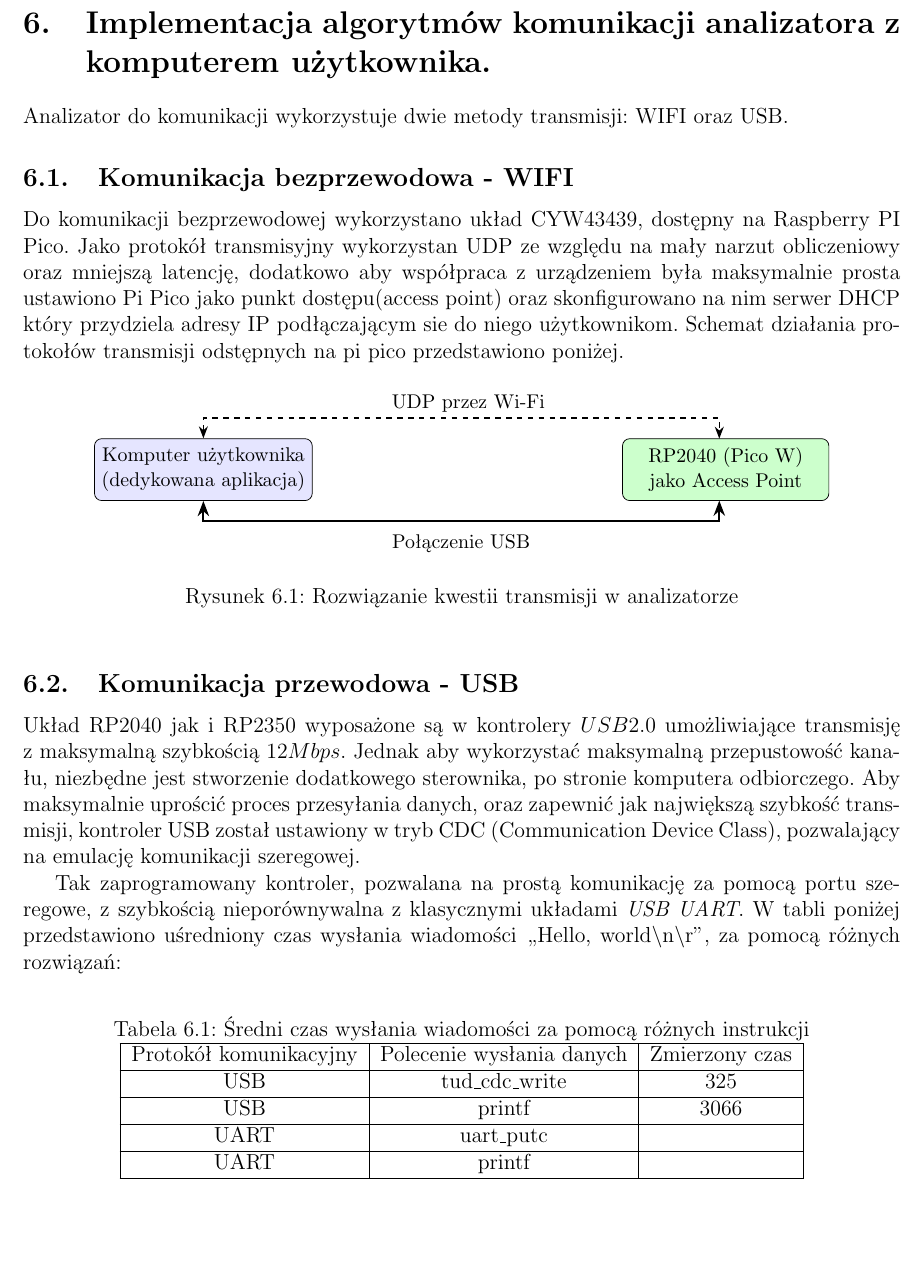
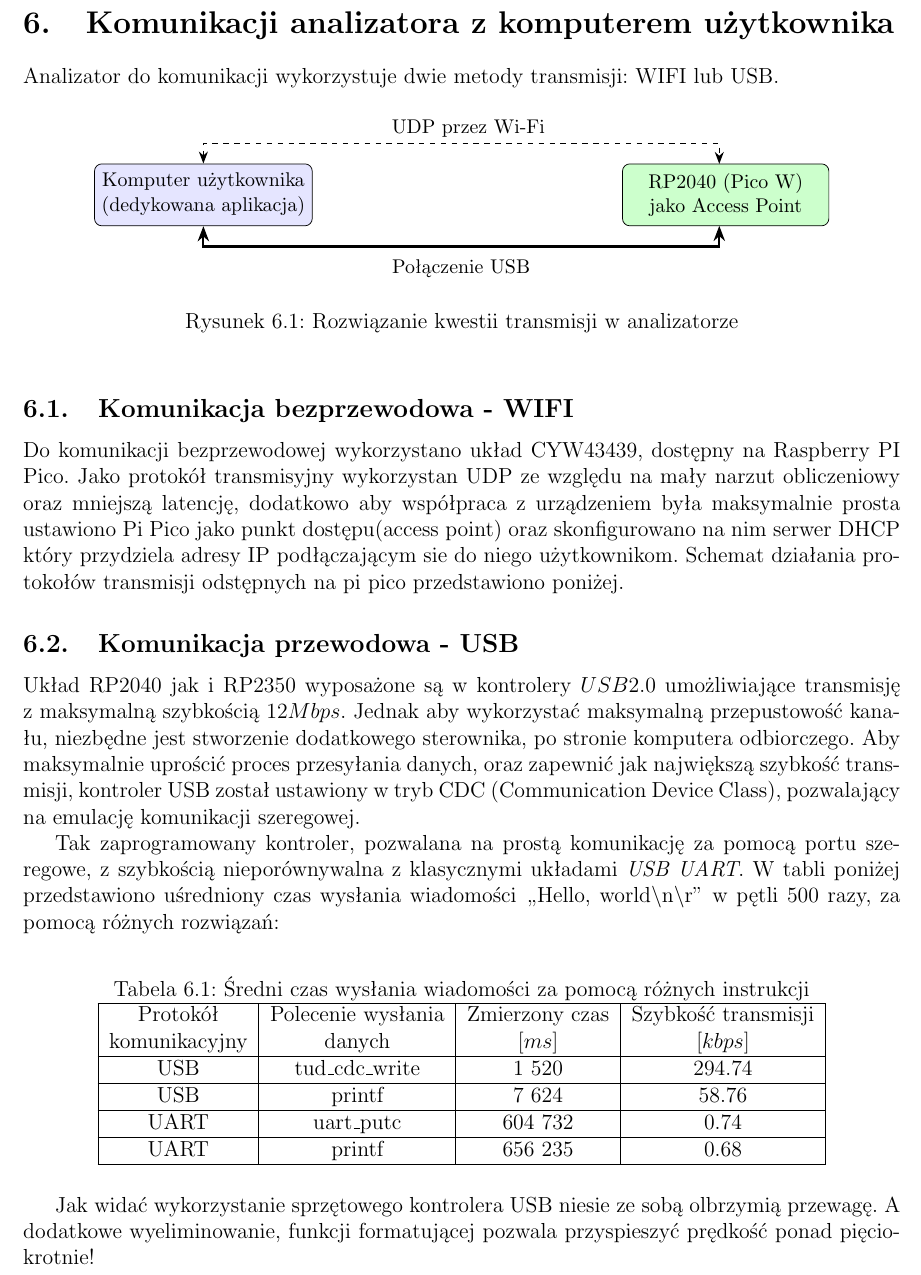
Before and after one commit to Luk9091/PICO_analyzer, a LaTeX document (Docs/main.tex, which reads Docs/Chapters/communication.tex): part of page 13 of 14, cut at the place of the change, the shorter picture padded with empty space. Compiled offline with pdfLaTeX.

Commit message:
Rename communication

```diff
--- a/Docs/Chapters/WIFI.tex
+++ b/Docs/Chapters/communication.tex
@@ -1,15 +1,5 @@
-\section{Implementacja algorytmów komunikacji analizatora z komputerem użytkownika.}
-% Tutaj Łukasz możesz też opisać implementacji protokołu po USB
-Analizator do komunikacji wykorzystuje dwie metody transmisji: WIFI oraz USB.
-
-\subsection{Komunikacja bezprzewodowa - WIFI}
-    Do komunikacji bezprzewodowej wykorzystano układ CYW43439, dostępny na Raspberry PI Pico.
-    Jako protokół transmisyjny wykorzystan UDP ze względu na mały narzut
-    obliczeniowy oraz mniejszą latencję, dodatkowo aby współpraca z urządzeniem była maksymalnie prosta ustawiono Pi Pico
-    jako punkt dostępu(access point) oraz skonfigurowano na nim serwer DHCP który przydziela adresy
-    IP podłączającym sie do niego użytkownikom. Schemat działania protokołów transmisji
-    odstępnych na pi pico przedstawiono poniżej.
-
+\section{Komunikacji analizatora z komputerem użytkownika}
+Analizator do komunikacji wykorzystuje dwie metody transmisji: WIFI lub USB.
 
 \begin{figure}[ht]
     \centering
@@ -34,6 +24,13 @@ Analizator do komunikacji wykorzystuje dwie metody transmisji: WIFI oraz USB.
     \label{fig:udp-komunikacja}
 \end{figure}
 
+\subsection{Komunikacja bezprzewodowa - WIFI}
+    Do komunikacji bezprzewodowej wykorzystano układ CYW43439, dostępny na Raspberry PI Pico.
+    Jako protokół transmisyjny wykorzystan UDP ze względu na mały narzut
+    obliczeniowy oraz mniejszą latencję, dodatkowo aby współpraca z urządzeniem była maksymalnie prosta ustawiono Pi Pico
+    jako punkt dostępu(access point) oraz skonfigurowano na nim serwer DHCP który przydziela adresy
+    IP podłączającym sie do niego użytkownikom. Schemat działania protokołów transmisji
+    odstępnych na pi pico przedstawiono poniżej.
 
 
 \subsection{Komunikacja przewodowa - USB}
@@ -43,16 +40,19 @@ Analizator do komunikacji wykorzystuje dwie metody transmisji: WIFI oraz USB.
     pozwalający na emulację komunikacji szeregowej.
 
     Tak zaprogramowany kontroler, pozwalana na prostą komunikację za pomocą portu szeregowe, z szybkością nieporównywalna z klasycznymi układami \textit{USB UART}.
-    W tabli poniżej przedstawiono uśredniony czas wysłania wiadomości ,,Hello, world$\backslash$n$\backslash$r", za pomocą różnych rozwiązań:
+    W tabli poniżej przedstawiono uśredniony czas wysłania wiadomości ,,Hello, world$\backslash$n$\backslash$r" w pętli 500 razy, za pomocą różnych rozwiązań:
     \begin{table}[!ht]
         \centering
         \caption{Średni czas wysłania wiadomości za pomocą różnych instrukcji}
-        \begin{tabular}{|c|c|c|}\hline
-            Protokół komunikacyjny & Polecenie wysłania danych & Zmierzony czas\\\hline
-            USB & tud\_cdc\_write &  325 \\\hline
-            USB & printf          & 3066 \\\hline
-            UART& uart\_putc      &  \\\hline
-            UART& printf          &  \\\hline
-
+        \begin{tabular}{|c|c|c|c|}\hline
+            Protokół      & Polecenie wysłania & Zmierzony czas & Szybkość transmisji\\
+            komunikacyjny & danych & $[ms]$& $[kbps]$\\\hline
+            USB & tud\_cdc\_write &   1 520 & 294.74  \\\hline
+            USB & printf          &   7 624 &  58.76  \\\hline
+            UART& uart\_putc      & 604 732 &   0.74 \\\hline
+            UART& printf          & 656 235 &   0.68 \\\hline
         \end{tabular}
     \end{table}
+
+    Jak widać wykorzystanie sprzętowego kontrolera USB niesie ze sobą olbrzymią przewagę.
+    A dodatkowe wyeliminowanie, funkcji formatującej pozwala przyspieszyć prędkość ponad pięciokrotnie!
--- a/Docs/main.tex
+++ b/Docs/main.tex
@@ -118,7 +118,7 @@ literate=%
     \include{Chapters/schematics}
     \include{Chapters/analyzer_desctiption}
     \include{Chapters/ADC_description}
-    \include{Chapters/WIFI}
+    \include{Chapters/communication}
 
     \vfill
     \begin{flushright}
```
